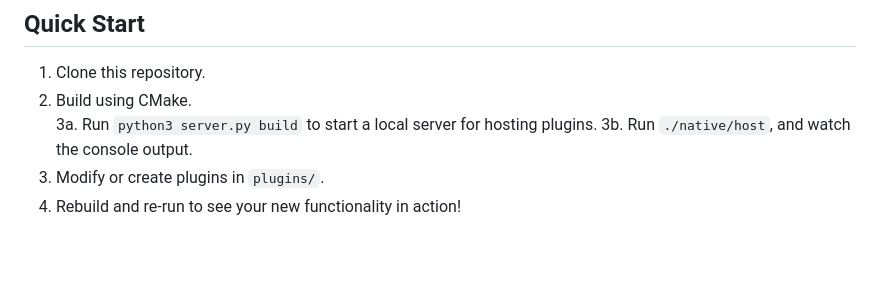
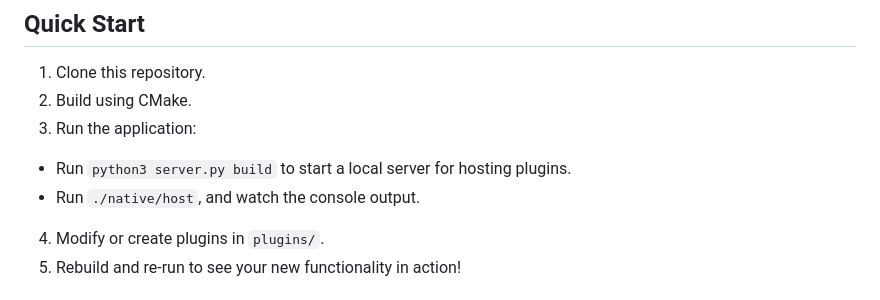
Before and after one commit to JackWBoynton/emscripten-plugins, a Markdown page: README.md, the part around the change. Rendered like a GitHub page; blank space fills up the shorter version.

```diff
--- a/README.md
+++ b/README.md
@@ -92,8 +92,9 @@ Found in the `plugins/` directory.
 
 1. Clone this repository.
 2. Build using CMake.
-3a. Run `python3 server.py build` to start a local server for hosting plugins.
-3b. Run `./native/host`, and watch the console output.
+3. Run the application:
+  - Run `python3 server.py build` to start a local server for hosting plugins.
+  - Run `./native/host`, and watch the console output.
 4. Modify or create plugins in `plugins/`.
 5. Rebuild and re-run to see your new functionality in action!
 
```
